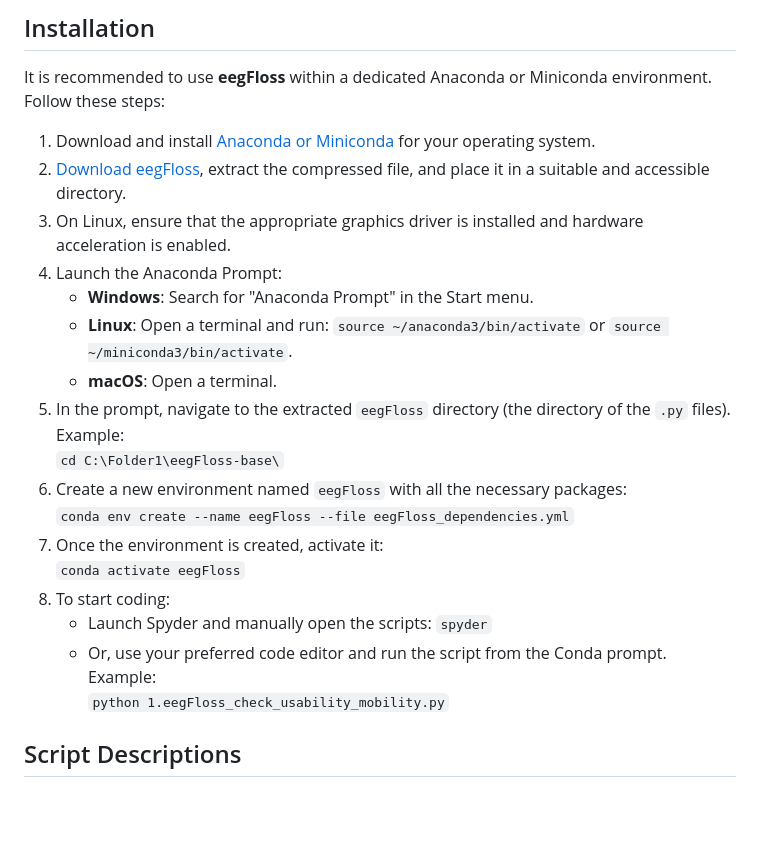
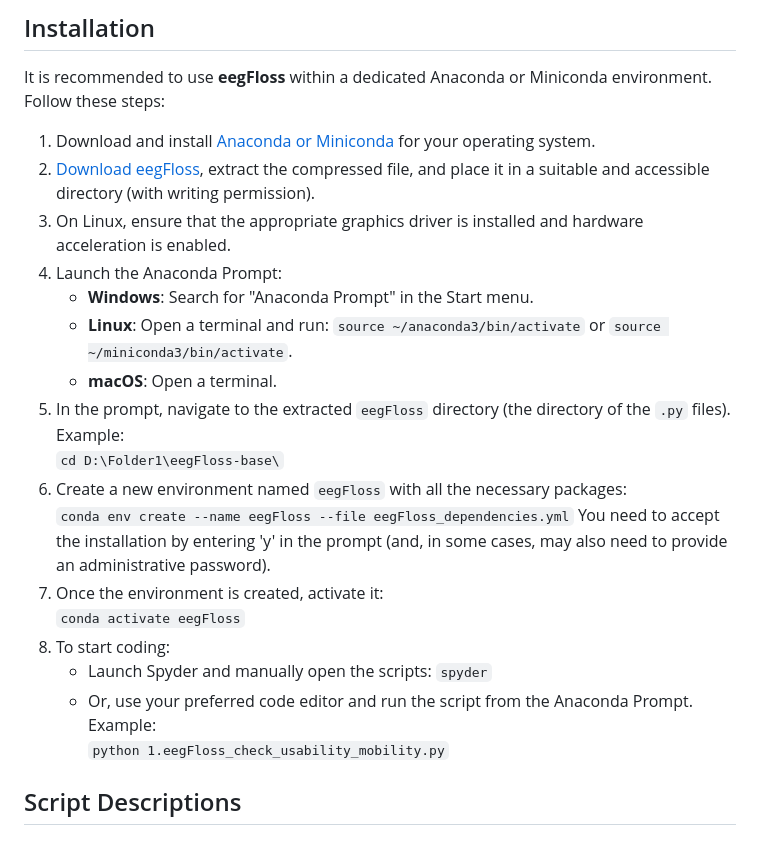
Before and after one commit to Niloy333/eegFloss, a Markdown page: README.md, the part around the change. GitHub-like rendering; blank space fills up the shorter version.

Commit message:
Update README with clearer installation steps
Clarify installation instructions for eegFloss.

```diff
--- a/README.md
+++ b/README.md
@@ -26,7 +26,7 @@ The package also includes *eegMobility*—an ML model that detects the degree of
 It is recommended to use **eegFloss** within a dedicated Anaconda or Miniconda environment. Follow these steps:
 
 1. Download and install [Anaconda or Miniconda](https://www.anaconda.com/download/success) for your operating system.
-2. [Download eegFloss](https://github.com/Niloy333/eegFloss/archive/refs/heads/base.zip), extract the compressed file, and place it in a suitable and accessible directory.
+2. [Download eegFloss](https://github.com/Niloy333/eegFloss/archive/refs/heads/base.zip), extract the compressed file, and place it in a suitable and accessible directory (with writing permission).
 3. On Linux, ensure that the appropriate graphics driver is installed and hardware acceleration is enabled.
 4. Launch the Anaconda Prompt:
    - **Windows**: Search for "Anaconda Prompt" in the Start menu.
@@ -34,15 +34,16 @@ It is recommended to use **eegFloss** within a dedicated Anaconda or Miniconda e
    `source ~/anaconda3/bin/activate` or `source ~/miniconda3/bin/activate`.
    - **macOS**: Open a terminal.
 5. In the prompt, navigate to the extracted `eegFloss` directory (the directory of the `.py` files). Example:
-   `cd C:\Folder1\eegFloss-base\`
+   `cd D:\Folder1\eegFloss-base\`
 6. Create a new environment named `eegFloss` with all the necessary packages:
    `conda env create --name eegFloss --file eegFloss_dependencies.yml`
+   You need to accept the installation by entering 'y' in the prompt (and, in some cases, may also need to provide an administrative password).
 7. Once the environment is created, activate it:
    `conda activate eegFloss`
 8. To start coding:
    - Launch Spyder and manually open the scripts:
      `spyder`
-   - Or, use your preferred code editor and run the script from the Conda prompt. Example:
+   - Or, use your preferred code editor and run the script from the Anaconda Prompt. Example:
      `python 1.eegFloss_check_usability_mobility.py`
 
 ## Script Descriptions
```
